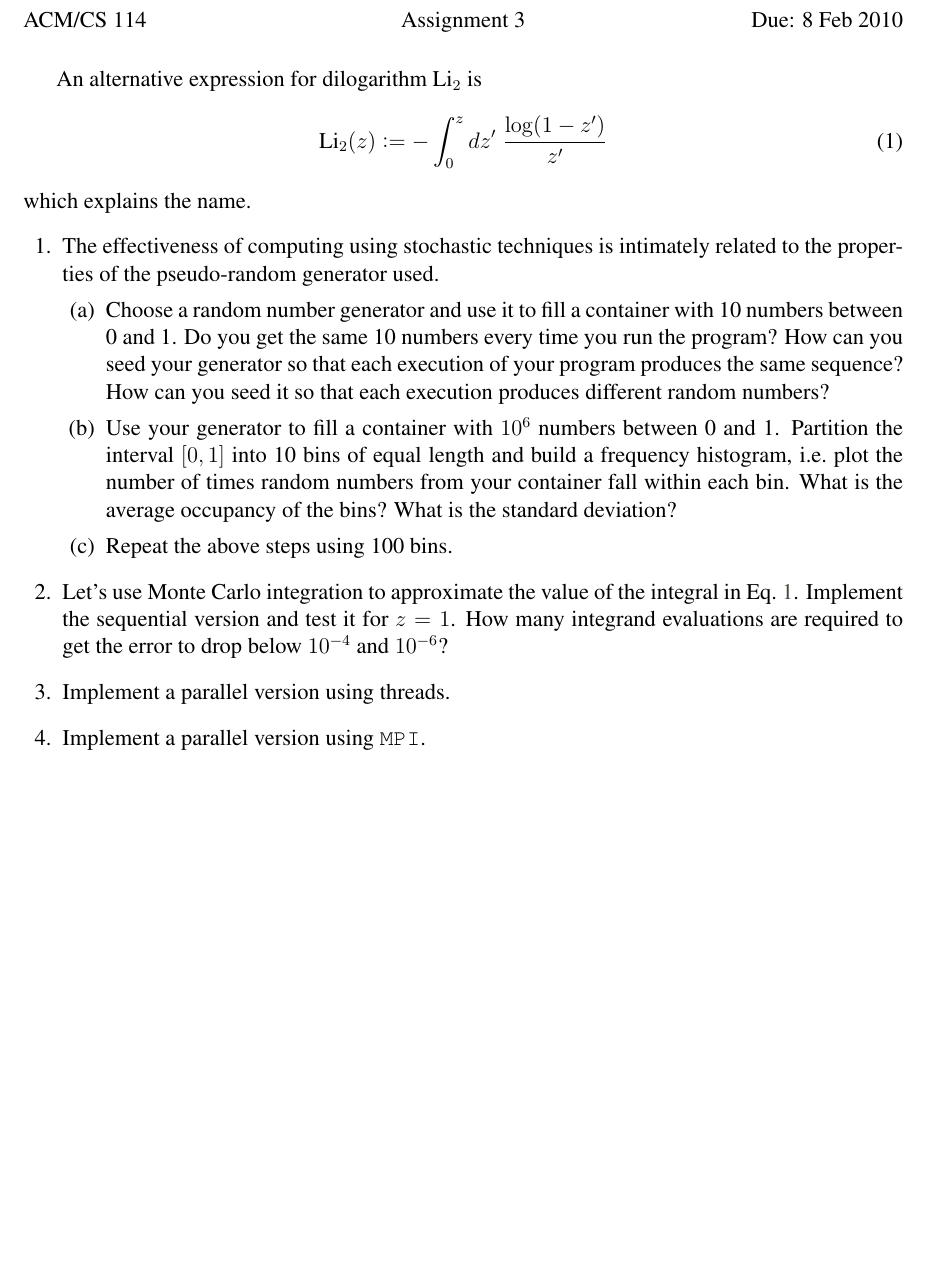
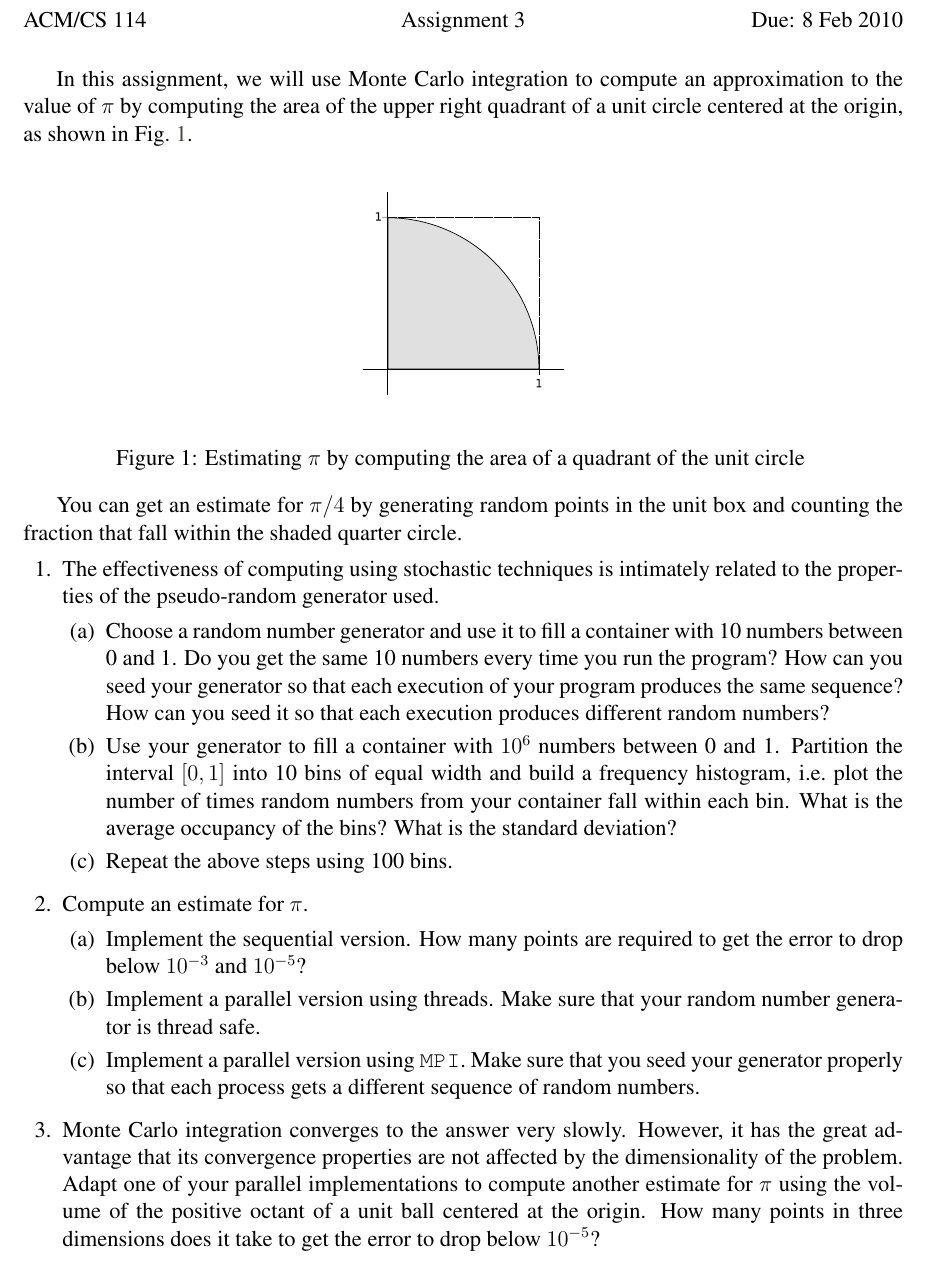
Before and after one commit to aivazis/acm114, a LaTeX problem sheet (assignments/acm114.tex, which reads assignments/20100208.tex): part of the page, cut so that both start at the same text, the shorter picture padded with empty space. Compiled offline with pdfLaTeX.

Commit message:
hw 2010.02.08: finished and published the final draft

```diff
--- a/assignments/20100208.tex
+++ b/assignments/20100208.tex
@@ -23,14 +23,21 @@
 \def\Li{\mbox{\rm Li}_{2}}
 \def\dilog{\mbox{\tt dilog}}
 
-An alternative expression for dilogarithm $\Li$ is
+In this assignment, we will use Monte Carlo integration to compute an approximation to the
+value of $\pi$ by computing the area of the upper right quadrant of a unit circle centered at
+the origin, as shown in \figref{pie}.
 %
-\begin{equation}
-\Li(z) \bydef
-- \int_{0}^{z} dz' \; \frac{\log(1-z')}{z'} \label{eq:li-double}
-\end{equation}
+\begin{figure}[h]
+\centering
+\includegraphics[scale=.75]{figures/pie.pdf}
+\caption{Estimating $\pi$ by computing the area of a quadrant of the unit circle
+  \label{fig:pie}}
+\end{figure}
 %
-which explains the name.
+
+You can get an estimate for $\pi/4$ by generating random points in the unit box and counting
+the fraction that fall within the shaded quarter circle.
+
 
 \begin{questions}
 
@@ -44,7 +51,7 @@ the properties of the pseudo-random generator used.
   it so that each execution produces different random numbers?
 
   \part Use your generator to fill a container with $10^6$ numbers between 0 and 1. Partition
-  the interval $[0,1]$ into 10 bins of equal length and build a frequency histogram, i.e.~plot
+  the interval $[0,1]$ into 10 bins of equal width and build a frequency histogram, i.e.~plot
   the number of times random numbers from your container fall within each bin. What is the
   average occupancy of the bins? What is the standard deviation?
 
@@ -52,15 +59,26 @@ the properties of the pseudo-random generator used.
 
 \end{parts}
 
-\question Let's use Monte Carlo integration to approximate the value of the integral in
-\eqref{li-double}. Implement the sequential version and test it for $z = 1$. How many integrand
-evaluations are required to get the error to drop below $10^{-4}$ and $10^{-6}$?
+\question Compute an estimate for $\pi$.
 
-\question Implement a parallel version using threads.
+\begin{parts}
 
-\question Implement a parallel version using \mpi.
+\part Implement the sequential version. How many points are required to get the error to
+drop below $10^{-3}$ and $10^{-5}$?
+
+\part Implement a parallel version using threads. Make sure that your random number
+generator is thread safe.
+
+\part Implement a parallel version using \mpi. Make sure that you seed your generator properly
+so that each process gets a different sequence of random numbers.
+\end{parts}
+
+\question Monte Carlo integration converges to the answer very slowly. However, it has the
+great advantage that its convergence properties are not affected by the dimensionality of the
+problem. Adapt one of your parallel implementations to compute another estimate for $\pi$ using
+the volume of the positive octant of a unit ball centered at the origin. How many points in
+three dimensions does it take to get the error to  drop below $10^{-5}$?
 
 \end{questions}
 
-
 % end of file
```
Also changed, not shown: assignments/figures/pie.pdf (added), 3 other files.
